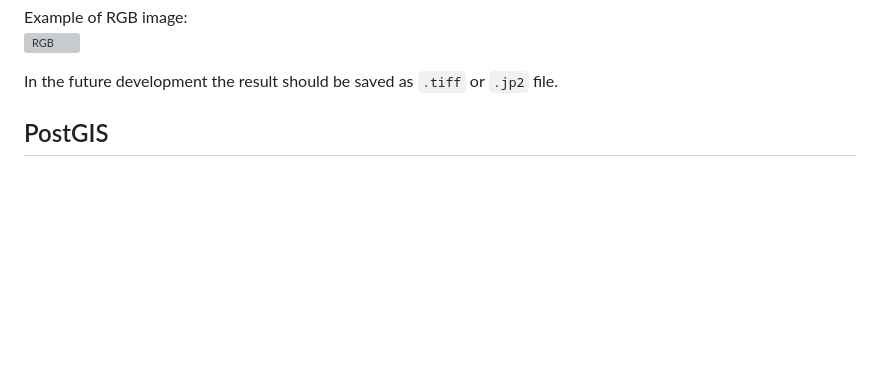
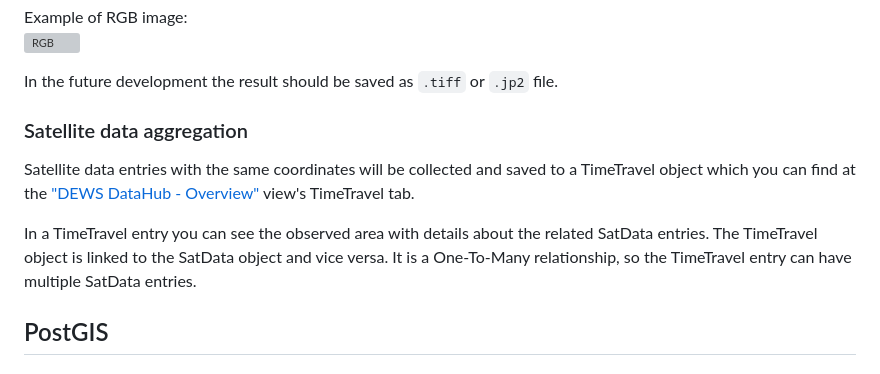
Before and after one commit to JustinTrvz/dews-datahub, a Markdown page: README.md, the part around the change. GitHub-like rendering; blank space fills up the shorter version; grey boxes are pictures that could not be loaded.

```diff
--- a/README.md
+++ b/README.md
@@ -176,6 +176,11 @@ Example of RGB image:<br>
 
 In the future development the result should be saved as `.tiff` or `.jp2` file.
 
+### Satellite data aggregation
+Satellite data entries with the same coordinates will be collected and saved to a TimeTravel object which you can find at the ["DEWS DataHub - Overview"](http://0.0.0.0/sat_data/overview/) view's TimeTravel tab.
+
+In a TimeTravel entry you can see the observed area with details about the related SatData entries. The TimeTravel object is linked to the SatData object and vice versa. It is a One-To-Many relationship, so the TimeTravel entry can have multiple SatData entries.
+
 
 ## PostGIS
 ### PostGIS database
```
